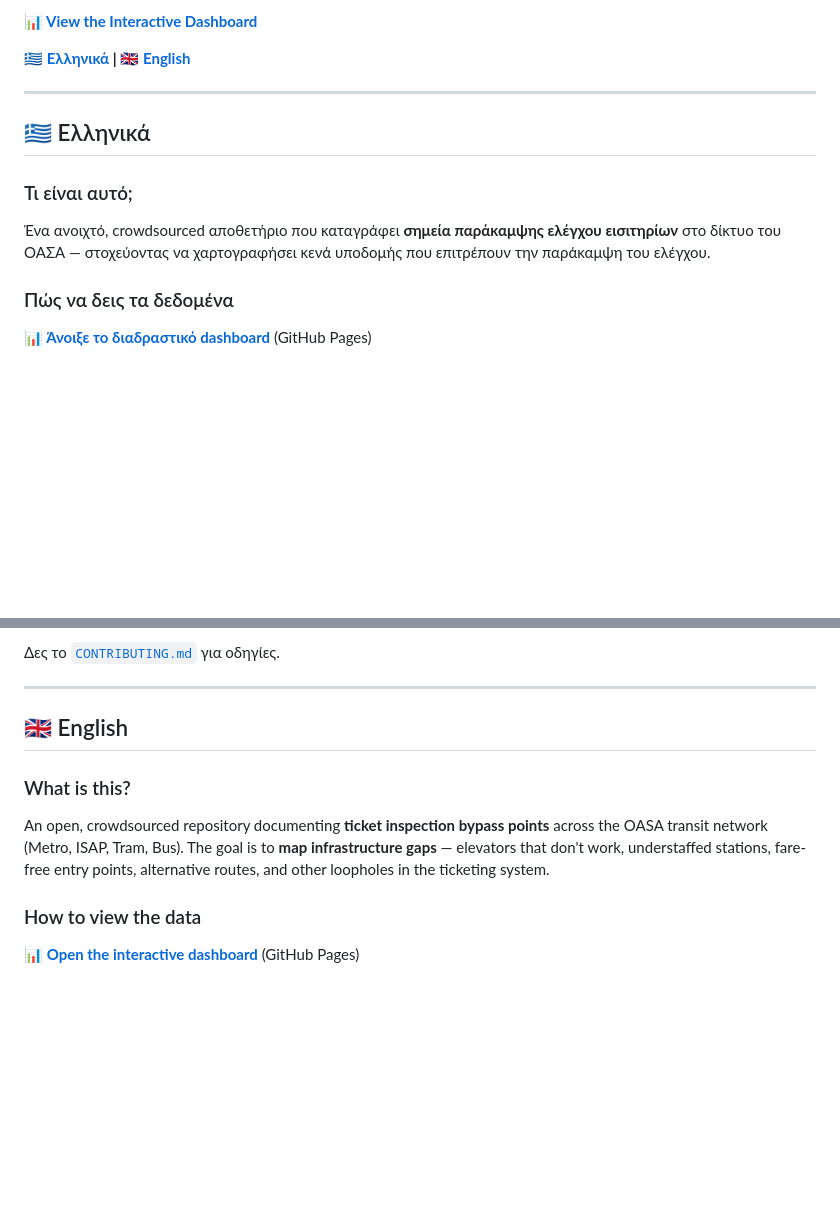
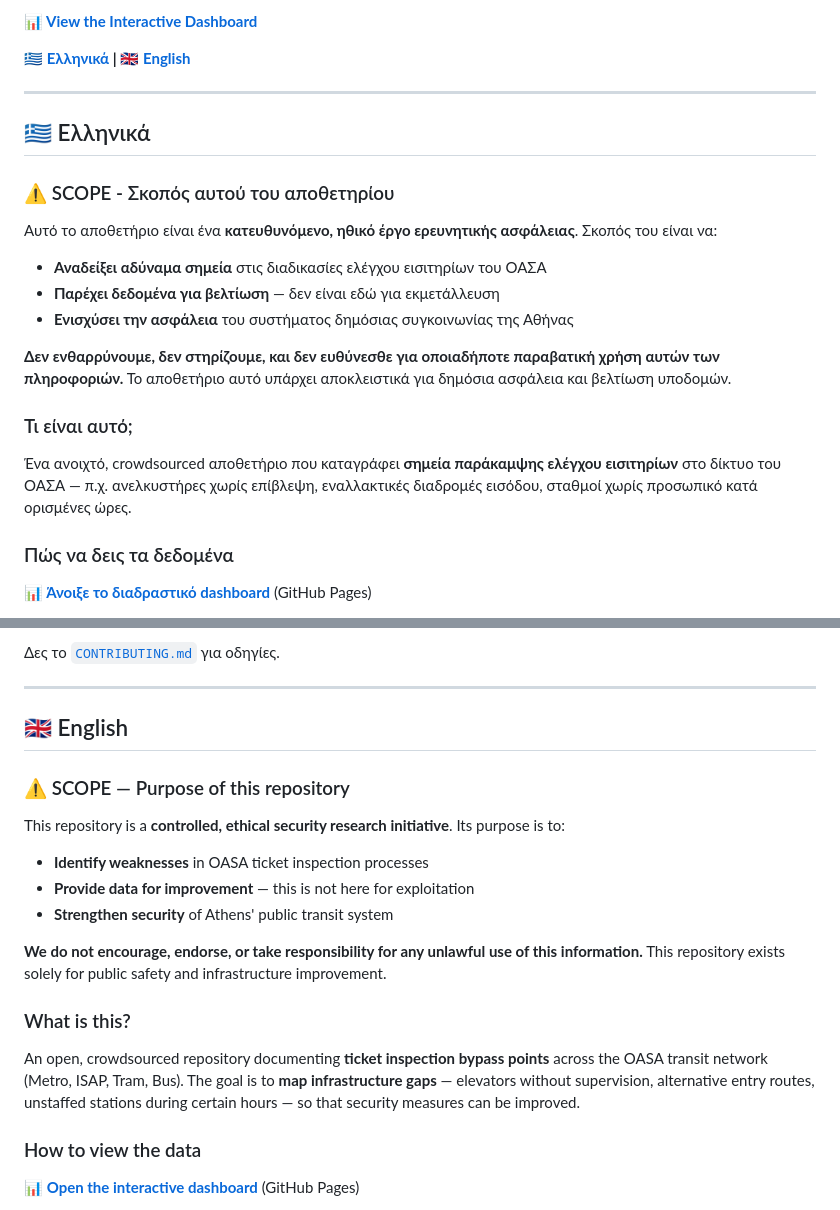
Before and after one commit to Efstanding/Athens-Transit-Gaps, a Markdown page: README.md, 2 parts joined by grey strips. Rendered like a GitHub page; blank space fills up the shorter version.

Commit message:
Add SCOPE section clarifying ethical research purpose and security improvement goals

```diff
--- a/README.md
+++ b/README.md
@@ -10,9 +10,19 @@
 
 ## 🇬🇷 Ελληνικά
 
+### ⚠️ SCOPE - Σκοπός αυτού του αποθετηρίου
+
+Αυτό το αποθετήριο είναι ένα **κατευθυνόμενο, ηθικό έργο ερευνητικής ασφάλειας**. Σκοπός του είναι να:
+
+- **Αναδείξει αδύναμα σημεία** στις διαδικασίες ελέγχου εισιτηρίων του ΟΑΣΑ
+- **Παρέχει δεδομένα για βελτίωση** — δεν είναι εδώ για εκμετάλλευση
+- **Ενισχύσει την ασφάλεια** του συστήματος δημόσιας συγκοινωνίας της Αθήνας
+
+**Δεν ενθαρρύνουμε, δεν στηρίζουμε, και δεν ευθύνεσθε για οποιαδήποτε παραβατική χρήση αυτών των πληροφοριών.** Το αποθετήριο αυτό υπάρχει αποκλειστικά για δημόσια ασφάλεια και βελτίωση υποδομών.
+
 ### Τι είναι αυτό;
 
-Ένα ανοιχτό, crowdsourced αποθετήριο που καταγράφει **σημεία παράκαμψης ελέγχου εισιτηρίων** στο δίκτυο του ΟΑΣΑ — στοχεύοντας να χαρτογραφήσει κενά υποδομής που επιτρέπουν την παράκαμψη του ελέγχου.
+Ένα ανοιχτό, crowdsourced αποθετήριο που καταγράφει **σημεία παράκαμψης ελέγχου εισιτηρίων** στο δίκτυο του ΟΑΣΑ — π.χ. ανελκυστήρες χωρίς επίβλεψη, εναλλακτικές διαδρομές εισόδου, σταθμοί χωρίς προσωπικό κατά ορισμένες ώρες.
 
 ### Πώς να δεις τα δεδομένα
 
@@ -61,9 +71,19 @@
 
 ## 🇬🇧 English
 
+### ⚠️ SCOPE — Purpose of this repository
+
+This repository is a **controlled, ethical security research initiative**. Its purpose is to:
+
+- **Identify weaknesses** in OASA ticket inspection processes
+- **Provide data for improvement** — this is not here for exploitation
+- **Strengthen security** of Athens' public transit system
+
+**We do not encourage, endorse, or take responsibility for any unlawful use of this information.** This repository exists solely for public safety and infrastructure improvement.
+
 ### What is this?
 
-An open, crowdsourced repository documenting **ticket inspection bypass points** across the OASA transit network (Metro, ISAP, Tram, Bus). The goal is to **map infrastructure gaps** — elevators that don't work, understaffed stations, fare-free entry points, alternative routes, and other loopholes in the ticketing system.
+An open, crowdsourced repository documenting **ticket inspection bypass points** across the OASA transit network (Metro, ISAP, Tram, Bus). The goal is to **map infrastructure gaps** — elevators without supervision, alternative entry routes, unstaffed stations during certain hours — so that security measures can be improved.
 
 ### How to view the data
 
```
